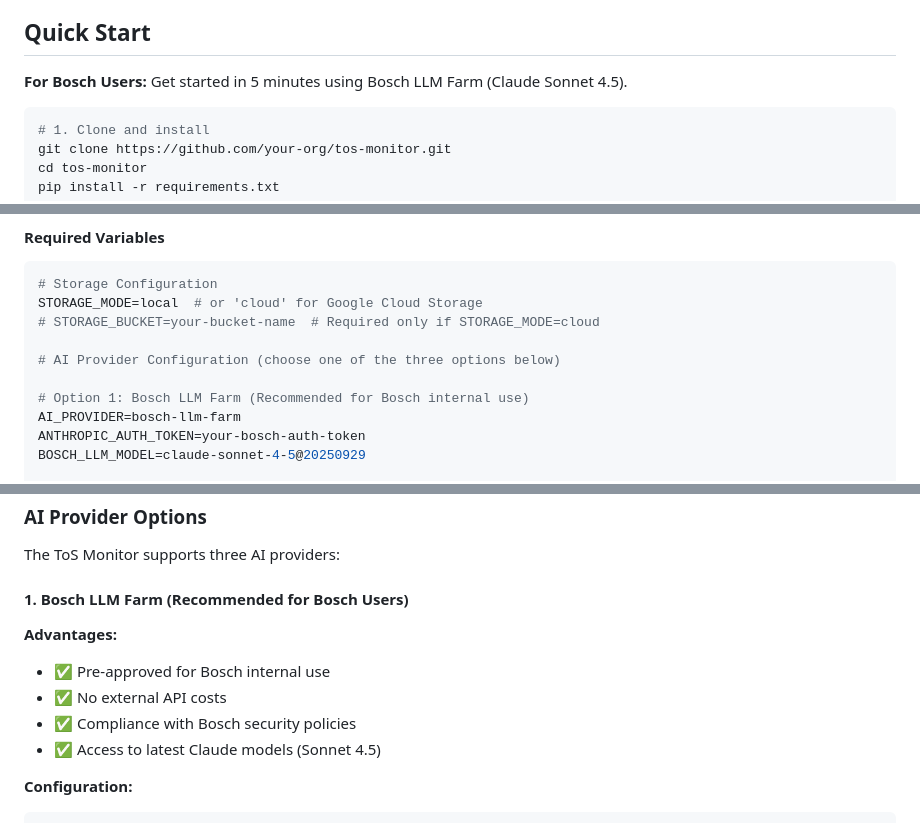
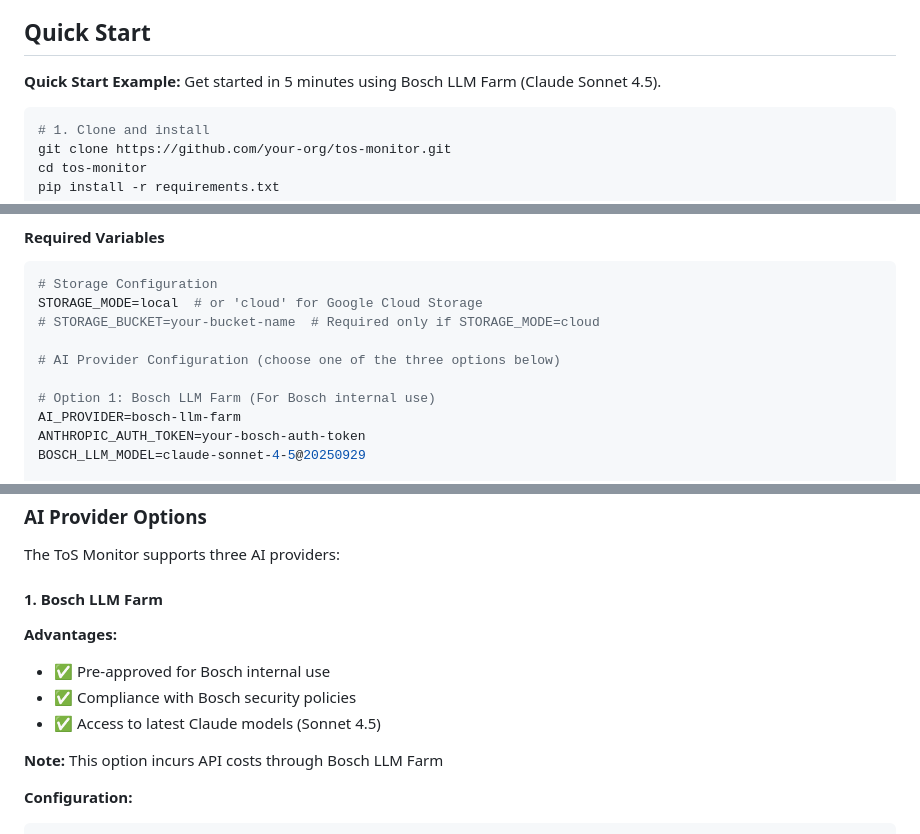
Before and after one commit to din1sf/tos-monitor, a Markdown page: README.md, 3 parts joined by grey strips. Drawn GitHub-style.

Commit message:
Correct Bosch LLM Farm documentation in README
Remove incorrect claims about API costs and "recommended" status.

Co-Authored-By: Claude Sonnet 4.5 <noreply@anthropic.com>

````diff
--- a/README.md
+++ b/README.md
@@ -52,7 +52,7 @@ A serverless Terms of Service monitoring service that automatically tracks chang
 
 ## Quick Start
 
-**For Bosch Users:** Get started in 5 minutes using Bosch LLM Farm (Claude Sonnet 4.5).
+**Quick Start Example:** Get started in 5 minutes using Bosch LLM Farm (Claude Sonnet 4.5).
 
 ```bash
 # 1. Clone and install
@@ -138,7 +138,7 @@ STORAGE_MODE=local  # or 'cloud' for Google Cloud Storage
 
 # AI Provider Configuration (choose one of the three options below)
 
-# Option 1: Bosch LLM Farm (Recommended for Bosch internal use)
+# Option 1: Bosch LLM Farm (For Bosch internal use)
 AI_PROVIDER=bosch-llm-farm
 ANTHROPIC_AUTH_TOKEN=your-bosch-auth-token
 BOSCH_LLM_MODEL=claude-sonnet-4-5@20250929
@@ -211,13 +211,14 @@ Edit `config/documents.json`:
 
 The ToS Monitor supports three AI providers:
 
-#### 1. Bosch LLM Farm (Recommended for Bosch Users)
+#### 1. Bosch LLM Farm
 
 **Advantages:**
 - ✅ Pre-approved for Bosch internal use
-- ✅ No external API costs
 - ✅ Compliance with Bosch security policies
 - ✅ Access to latest Claude models (Sonnet 4.5)
+
+**Note:** This option incurs API costs through Bosch LLM Farm
 
 **Configuration:**
 ```bash
````
